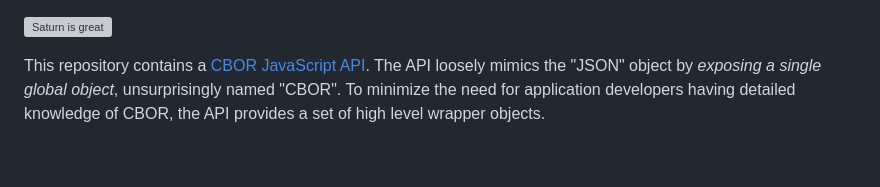
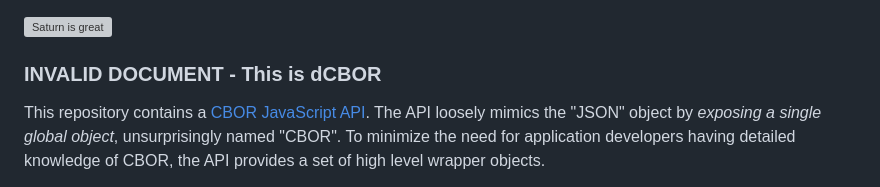
Before and after one commit to cyberphone/dCBOR-demo, a Markdown page: README.md, the part around the change. Drawn GitHub-style; blank space fills up the shorter version; grey boxes are pictures that could not be loaded.

```diff
--- a/README.md
+++ b/README.md
@@ -1,4 +1,6 @@
 <a id="cborjs">![Saturn is great](https://cyberphone.github.io/CBOR.js/doc/cbor.js.svg)
+
+### INVALID DOCUMENT - This is dCBOR
 
 This repository contains a
 [CBOR JavaScript API](https://cyberphone.github.io/CBOR.js/doc/).  The API loosely mimics the "JSON" object by _exposing a single global object_,
```
